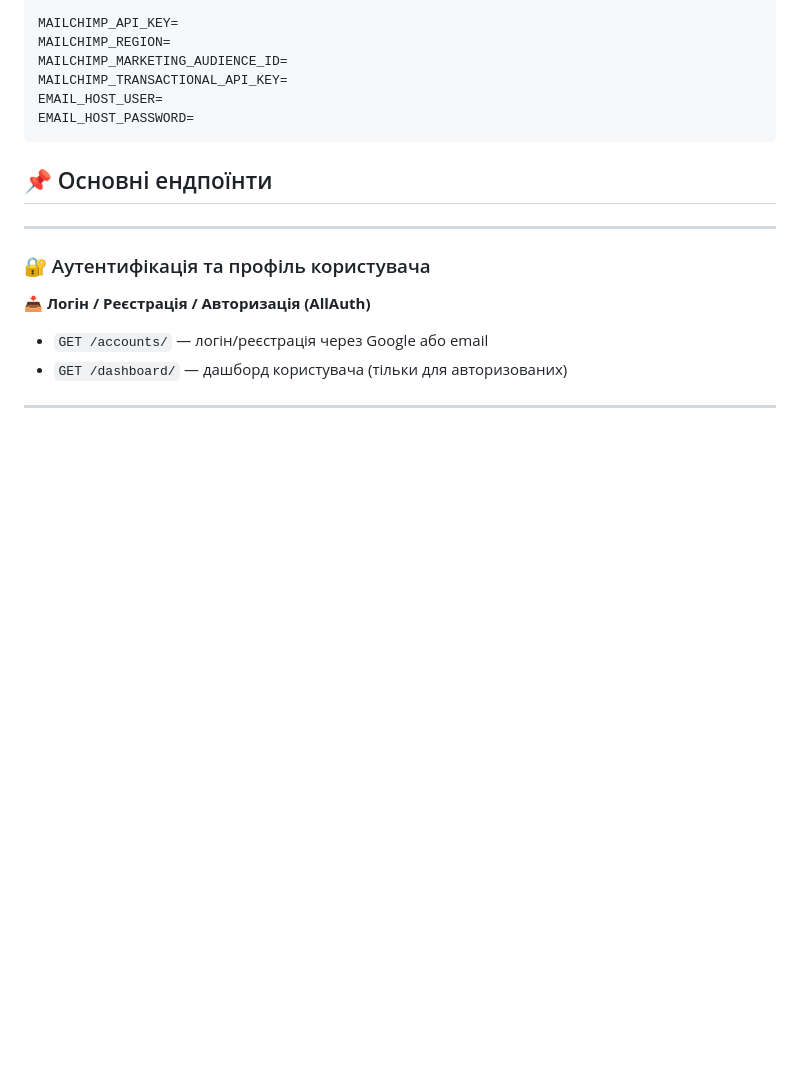
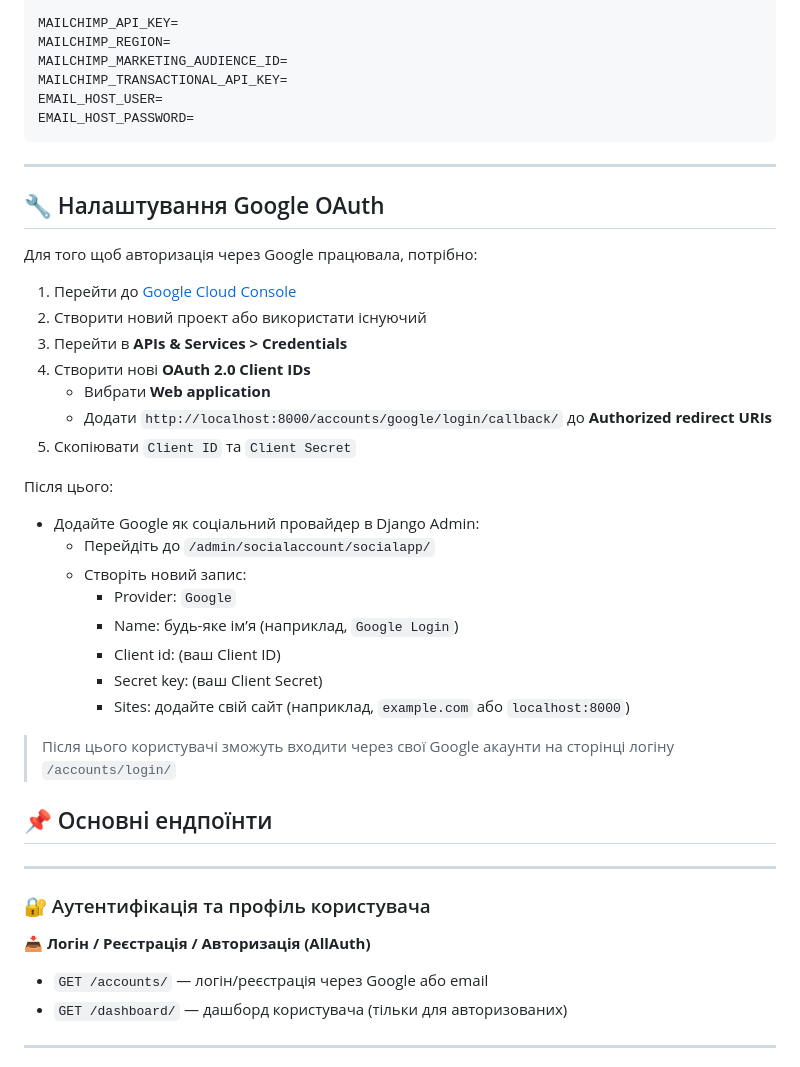
Before and after one commit to DariyBautista/Insiders-demo-proj, a Markdown page: README.md, the part around the change. Rendered like a GitHub page; blank space fills up the shorter version.

````diff
--- a/README.md
+++ b/README.md
@@ -54,6 +54,33 @@ MAILCHIMP_TRANSACTIONAL_API_KEY=
 EMAIL_HOST_USER=
 EMAIL_HOST_PASSWORD=
 ```
+---
+
+## 🔧 Налаштування Google OAuth
+
+Для того щоб авторизація через Google працювала, потрібно:
+
+1. Перейти до [Google Cloud Console](https://console.cloud.google.com/)
+2. Створити новий проект або використати існуючий
+3. Перейти в **APIs & Services > Credentials**
+4. Створити нові **OAuth 2.0 Client IDs**
+   - Вибрати **Web application**
+   - Додати `http://localhost:8000/accounts/google/login/callback/` до **Authorized redirect URIs**
+5. Скопіювати `Client ID` та `Client Secret`
+
+Після цього:
+
+- Додайте Google як соціальний провайдер в Django Admin:
+  - Перейдіть до `/admin/socialaccount/socialapp/`
+  - Створіть новий запис:
+    - Provider: `Google`
+    - Name: будь-яке ім’я (наприклад, `Google Login`)
+    - Client id: (ваш Client ID)
+    - Secret key: (ваш Client Secret)
+    - Sites: додайте свій сайт (наприклад, `example.com` або `localhost:8000`)
+
+> Після цього користувачі зможуть входити через свої Google акаунти на сторінці логіну `/accounts/login/`
+
 ## 📌 Основні ендпоїнти
 
 ---
````
